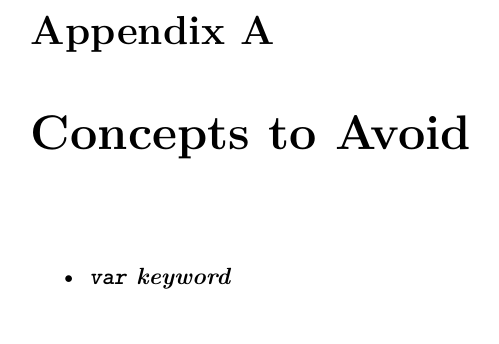
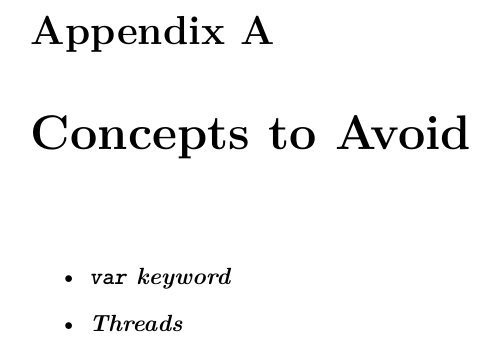
Before and after one commit to aslakjohansen/progintro, a LaTeX thesis (doc/document.tex): part of page 59 of 62, cut so that both start at the same text. Compiled offline with XeLaTeX; a LaTeX package or settings file that is missing is left out.

Commit message:
Added threads to the list of concepts to avoid

```diff
--- a/doc/document.tex
+++ b/doc/document.tex
@@ -202,6 +202,7 @@
 
 \begin{itemize}
   \descitem{\keywordname{var} keyword}
+  \descitem{Threads}
 \end{itemize}
 
 \printbibliography
```
